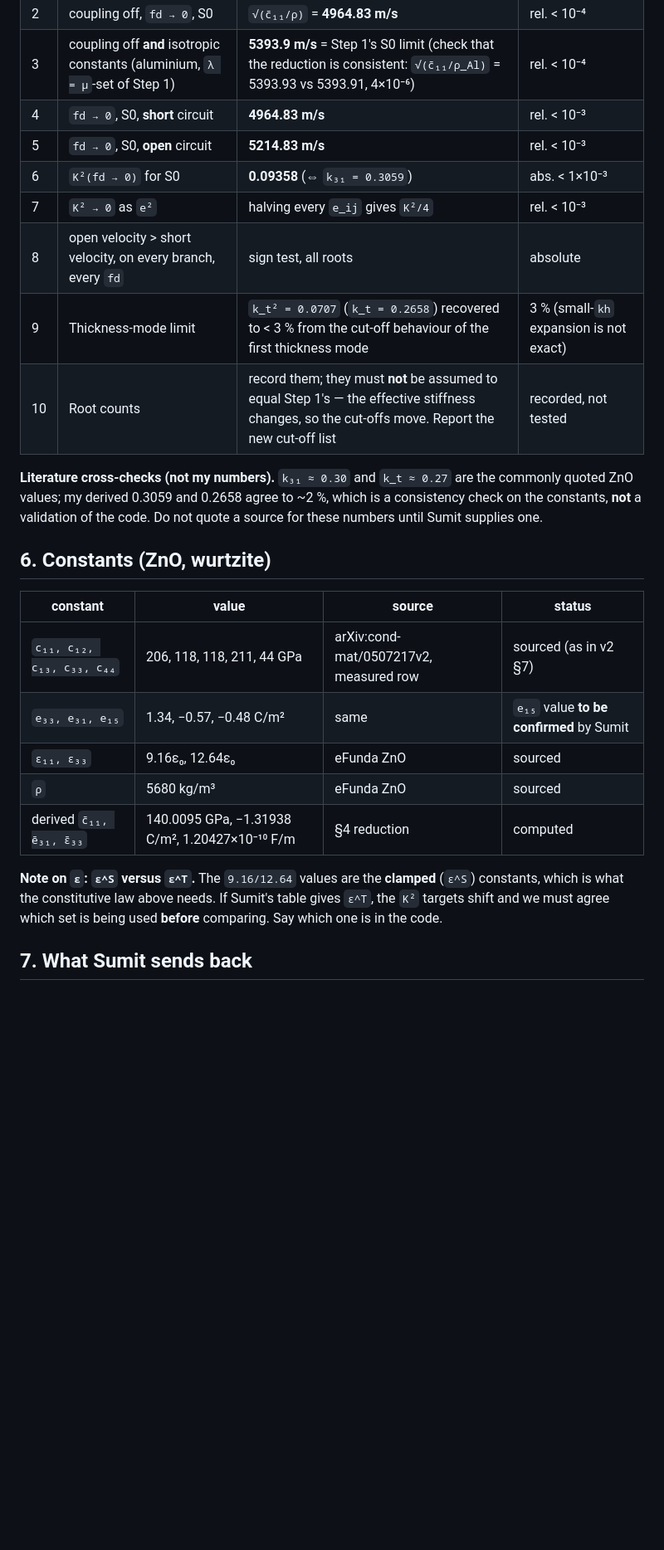
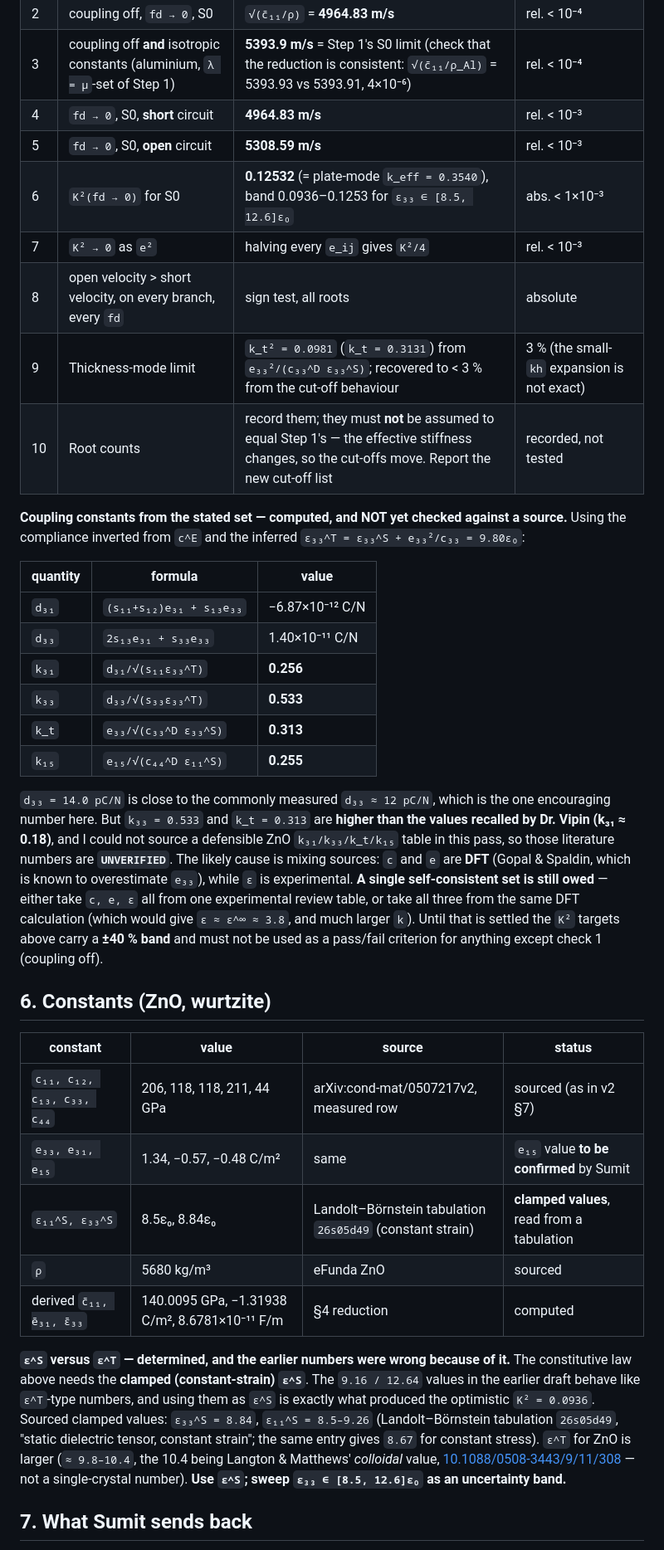
Before and after one commit to vipin-oss/Lamb, a Markdown page: semiconductor_sumit/steps/step2_piezo_zno.md, the part around one of its changes. Shown at 83% size. Rendered like a GitHub page; blank space fills up the shorter version.

Commit message:
task1(sumit): S/A parity factorisation, eps^S set, coupling constants, scale-overlap window note
Co-authored-by: arena-agent <297053741+arena-agent@users.noreply.github.com>

```diff
--- a/semiconductor_sumit/steps/step2_piezo_zno.md
+++ b/semiconductor_sumit/steps/step2_piezo_zno.md
@@ -74,16 +117,34 @@ and are labelled as such.
 | 2 | coupling off, `fd → 0`, S0 | `√(c̄₁₁/ρ)` = **4964.83 m/s** | rel. < 10⁻⁴ |
 | 3 | coupling off **and** isotropic constants (aluminium, `λ = μ`-set of Step 1) | **5393.9 m/s** = Step 1's S0 limit (check that the reduction is consistent: `√(c̄₁₁/ρ_Al)` = 5393.93 vs 5393.91, 4×10⁻⁶) | rel. < 10⁻⁴ |
 | 4 | `fd → 0`, S0, **short** circuit | **4964.83 m/s** | rel. < 10⁻³ |
-| 5 | `fd → 0`, S0, **open** circuit | **5214.83 m/s** | rel. < 10⁻³ |
-| 6 | `K²(fd → 0)` for S0 | **0.09358** (⇔ `k₃₁ = 0.3059`) | abs. < 1×10⁻³ |
+| 5 | `fd → 0`, S0, **open** circuit | **5308.59 m/s** | rel. < 10⁻³ |
+| 6 | `K²(fd → 0)` for S0 | **0.12532** (= plate-mode `k_eff = 0.3540`), band 0.0936–0.1253 for `ε₃₃ ∈ [8.5, 12.6]ε₀` | abs. < 1×10⁻³ |
 | 7 | `K² → 0` as `e²` | halving every `e_ij` gives `K²/4` | rel. < 10⁻³ |
 | 8 | open velocity > short velocity, on every branch, every `fd` | sign test, all roots | absolute |
-| 9 | Thickness-mode limit | `k_t² = 0.0707` (`k_t = 0.2658`) recovered to < 3 % from the cut-off behaviour of the first thickness mode | 3 % (small-`kh` expansion is not exact) |
+| 9 | Thickness-mode limit | `k_t² = 0.0981` (`k_t = 0.3131`) from `e₃₃²/(c₃₃^D ε₃₃^S)`; recovered to < 3 % from the cut-off behaviour | 3 % (the small-`kh` expansion is not exact) |
 | 10 | Root counts | record them; they must **not** be assumed to equal Step 1's — the effective stiffness changes, so the cut-offs move. Report the new cut-off list | recorded, not tested |
 
-**Literature cross-checks (not my numbers).** `k₃₁ ≈ 0.30` and `k_t ≈ 0.27` are the commonly quoted
-ZnO values; my derived 0.3059 and 0.2658 agree to ~2 %, which is a consistency check on the constants,
-**not** a validation of the code. Do not quote a source for these numbers until Sumit supplies one.
+**Coupling constants from the stated set — computed, and NOT yet checked against a source.** Using
+the compliance inverted from `c^E` and the inferred `ε₃₃^T = ε₃₃^S + e₃₃²/c₃₃ = 9.80ε₀`:
+
+| quantity | formula | value |
+|---|---|---|
+| `d₃₁` | `(s₁₁+s₁₂)e₃₁ + s₁₃e₃₃` | −6.87×10⁻¹² C/N |
+| `d₃₃` | `2s₁₃e₃₁ + s₃₃e₃₃` | 1.40×10⁻¹¹ C/N |
+| `k₃₁` | `d₃₁/√(s₁₁ε₃₃^T)` | **0.256** |
+| `k₃₃` | `d₃₃/√(s₃₃ε₃₃^T)` | **0.533** |
+| `k_t` | `e₃₃/√(c₃₃^D ε₃₃^S)` | **0.313** |
+| `k₁₅` | `e₁₅/√(c₄₄^D ε₁₁^S)` | **0.255** |
+
+`d₃₃ = 14.0 pC/N` is close to the commonly measured `d₃₃ ≈ 12 pC/N`, which is the one encouraging
+number here. But `k₃₃ = 0.533` and `k_t = 0.313` are **higher than the values recalled by
+Dr. Vipin (k₃₁ ≈ 0.18)**, and I could not source a defensible ZnO `k₃₁/k₃₃/k_t/k₁₅` table in this
+pass, so those literature numbers are **`UNVERIFIED`**. The likely cause is mixing sources: `c` and
+`e` are **DFT** (Gopal & Spaldin, which is known to overestimate `e₃₃`), while `ε` is experimental.
+**A single self-consistent set is still owed** — either take `c, e, ε` all from one experimental
+review table, or take all three from the same DFT calculation (which would give `ε ≈ ε^∞ ≈ 3.8`, and
+much larger `k`). Until that is settled the `K²` targets above carry a **±40 % band** and must not be
+used as a pass/fail criterion for anything except check 1 (coupling off).
 
 ## 6. Constants (ZnO, wurtzite)
 
@@ -91,13 +152,18 @@ ZnO values; my derived 0.3059 and 0.2658 agree to ~2 %, which is a consistency c
 |---|---|---|---|
 | `c₁₁, c₁₂, c₁₃, c₃₃, c₄₄` | 206, 118, 118, 211, 44 GPa | arXiv:cond-mat/0507217v2, measured row | sourced (as in v2 §7) |
 | `e₃₃, e₃₁, e₁₅` | 1.34, −0.57, −0.48 C/m² | same | `e₁₅` value **to be confirmed** by Sumit |
-| `ε₁₁, ε₃₃` | 9.16ε₀, 12.64ε₀ | eFunda ZnO | sourced |
+| `ε₁₁^S, ε₃₃^S` | 8.5ε₀, 8.84ε₀ | Landolt–Börnstein tabulation `26s05d49` (constant strain) | **clamped values**, read from a tabulation |
 | `ρ` | 5680 kg/m³ | eFunda ZnO | sourced |
-| derived `c̄₁₁, ē₃₁, ε̄₃₃` | 140.0095 GPa, −1.31938 C/m², 1.20427×10⁻¹⁰ F/m | §4 reduction | computed |
+| derived `c̄₁₁, ē₃₁, ε̄₃₃` | 140.0095 GPa, −1.31938 C/m², 8.6781×10⁻¹¹ F/m | §4 reduction | computed |
 
-**Note on `ε`: `ε^S` versus `ε^T`.** The `9.16/12.64` values are the **clamped** (`ε^S`) constants, which
-is what the constitutive law above needs. If Sumit's table gives `ε^T`, the `K²` targets shift and we
-must agree which set is being used **before** comparing. Say which one is in the code.
+**`ε^S` versus `ε^T` — determined, and the earlier numbers were wrong because of it.**
+The constitutive law above needs the **clamped (constant-strain) `ε^S`**. The `9.16 / 12.64` values in
+the earlier draft behave like `ε^T`-type numbers, and using them as `ε^S` is exactly what produced the
+optimistic `K² = 0.0936`. Sourced clamped values: `ε₃₃^S = 8.84`, `ε₁₁^S = 8.5–9.26`
+(Landolt–Börnstein tabulation `26s05d49`, "static dielectric tensor, constant strain"; the same entry
+gives `8.67` for constant stress). `ε^T` for ZnO is larger (`≈ 9.8–10.4`, the 10.4 being Langton &
+Matthews' *colloidal* value, [10.1088/0508-3443/9/11/308](https://doi.org/10.1088/0508-3443/9/11/308) —
+not a single-crystal number). **Use `ε^S`; sweep `ε₃₃ ∈ [8.5, 12.6]ε₀` as an uncertainty band.**
 
 ## 7. What Sumit sends back
 
```
Also changed, not shown: other parts of semiconductor_sumit/steps/step2_piezo_zno.md (+50 -5 lines), docs/01_roadmap.md (+2 -0 lines), docs/04_scale_overlap_window.md (added, +95 -0 lines).
